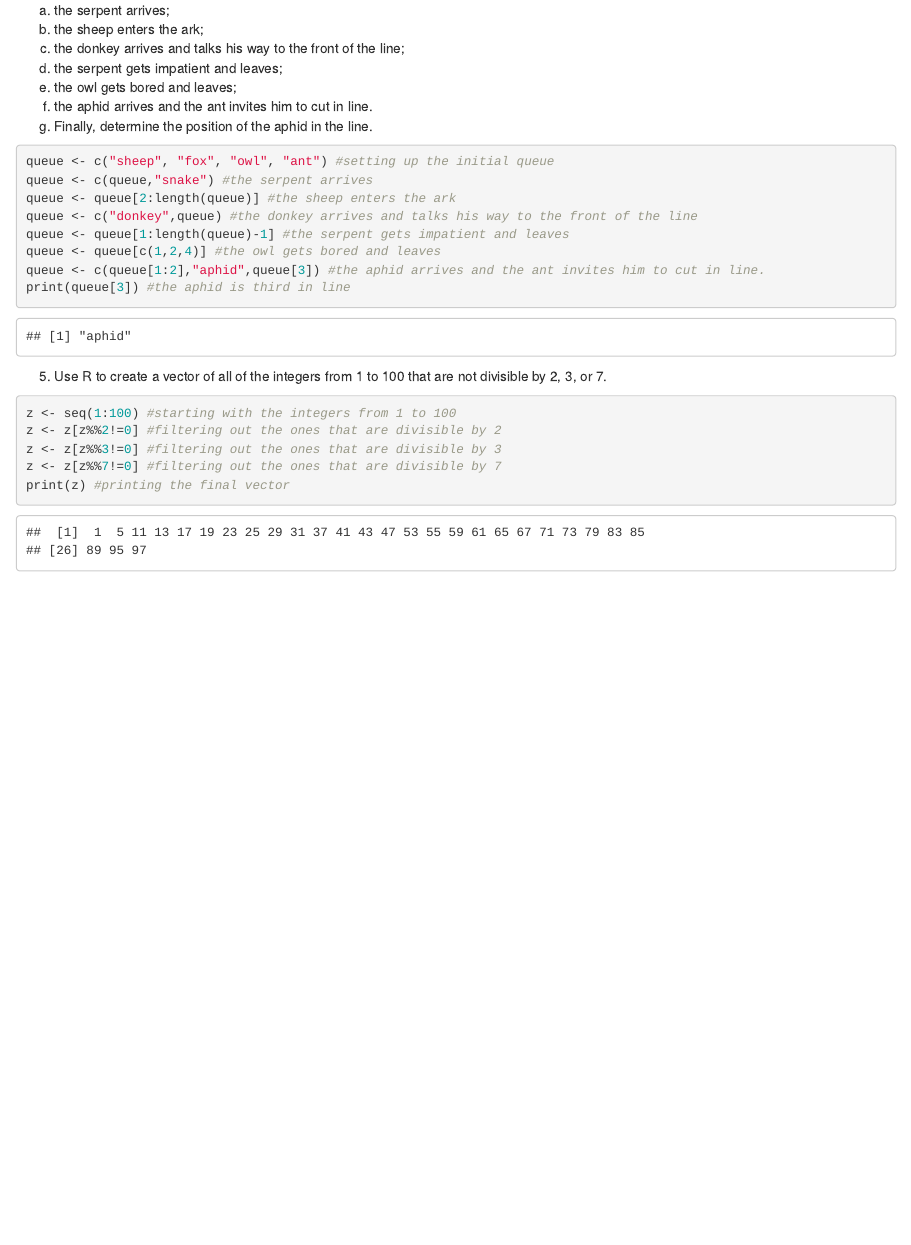
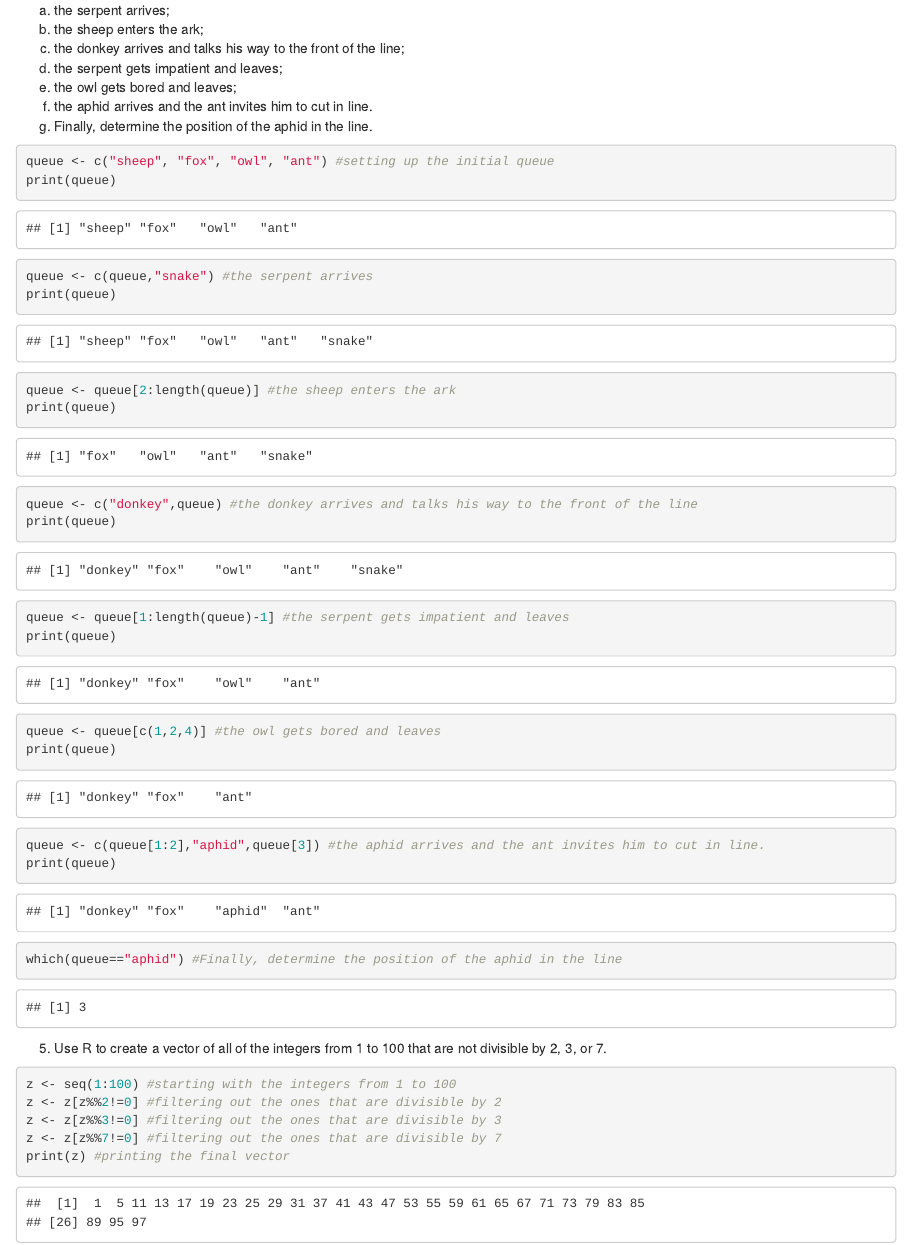
Before and after one commit to Hanusia/HigginsBio381, an R Markdown document (Higgins_week4_homework.Rmd): the page in a window 1100 px wide, from 1520 px down. The pictures show the output file Higgins_week4_homework.html that the author committed with the source, opened offline.

Commit message:
updating homework 4

````diff
--- a/Higgins_week4_homework.Rmd
+++ b/Higgins_week4_homework.Rmd
@@ -62,13 +62,20 @@ print(paste("polar coordinates: (",r, ", ", theta, ")"), quote=FALSE)
 
 ```{r}
 queue <- c("sheep", "fox", "owl", "ant") #setting up the initial queue
+print(queue)
 queue <- c(queue,"snake") #the serpent arrives
+print(queue)
 queue <- queue[2:length(queue)] #the sheep enters the ark
+print(queue)
 queue <- c("donkey",queue) #the donkey arrives and talks his way to the front of the line
+print(queue)
 queue <- queue[1:length(queue)-1] #the serpent gets impatient and leaves
+print(queue)
 queue <- queue[c(1,2,4)] #the owl gets bored and leaves
+print(queue)
 queue <- c(queue[1:2],"aphid",queue[3]) #the aphid arrives and the ant invites him to cut in line.
-print(queue[3]) #the aphid is third in line
+print(queue)
+which(queue=="aphid") #Finally, determine the position of the aphid in the line
 ```
 
 5. Use R to create a vector of all of the integers from 1 to 100 that are not divisible by 2, 3, or 7.
````
Also changed, not shown: index.Rmd (+2 -0 lines), Higgins_week4_homework.html, index.html.
